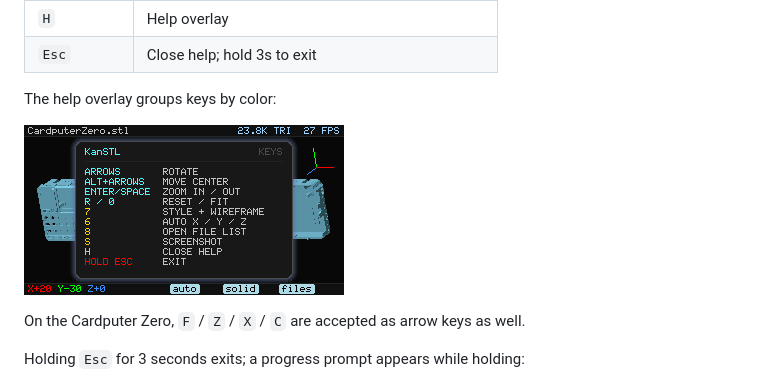
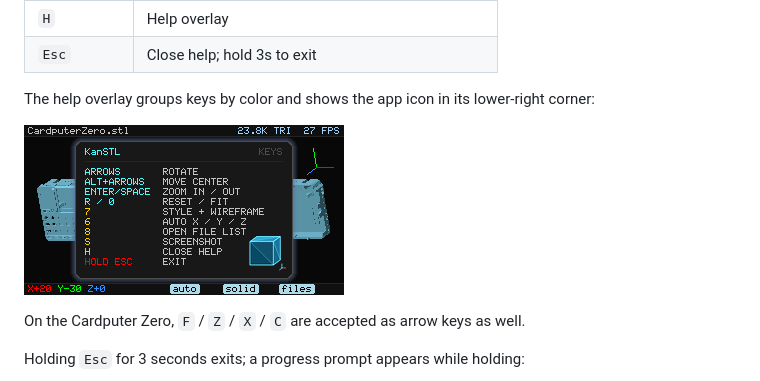
Before and after one commit to nullbeing/KanSTL, a Markdown page: README.md, the part around the change. Rendered like a GitHub page; pictures changed too: docs/images/help.png.

```diff
--- a/README.md
+++ b/README.md
@@ -168,7 +168,8 @@ Opening a model shows a modal progress popup:
 | `H` | Help overlay |
 | `Esc` | Close help; hold 3s to exit |
 
-The help overlay groups keys by color:
+The help overlay groups keys by color and shows the app icon in its
+lower-right corner:
 
 ![Help overlay](docs/images/help.png)
 
```
Also changed, not shown: docs/DESIGN.md (+3 -1 lines), 3 other files.
